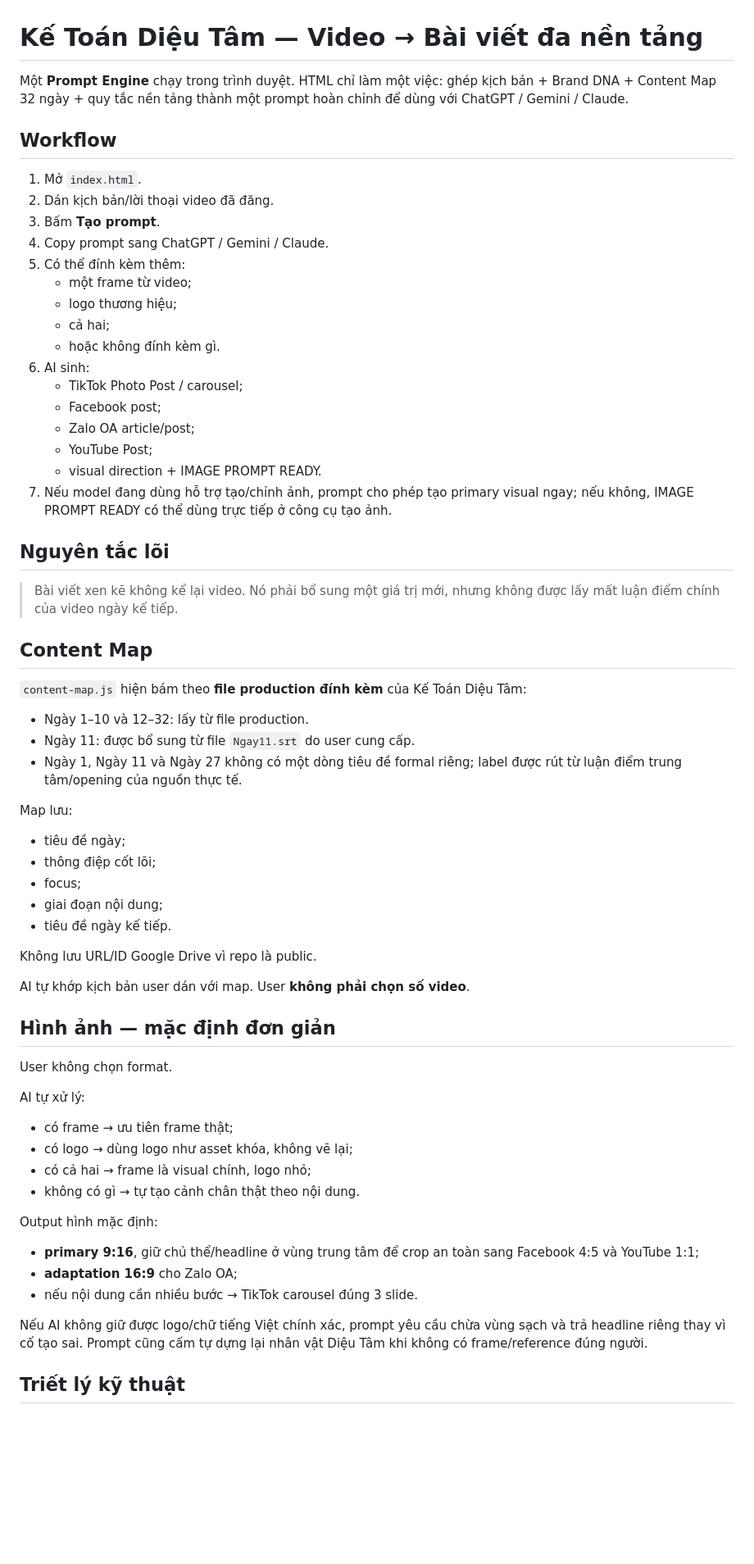
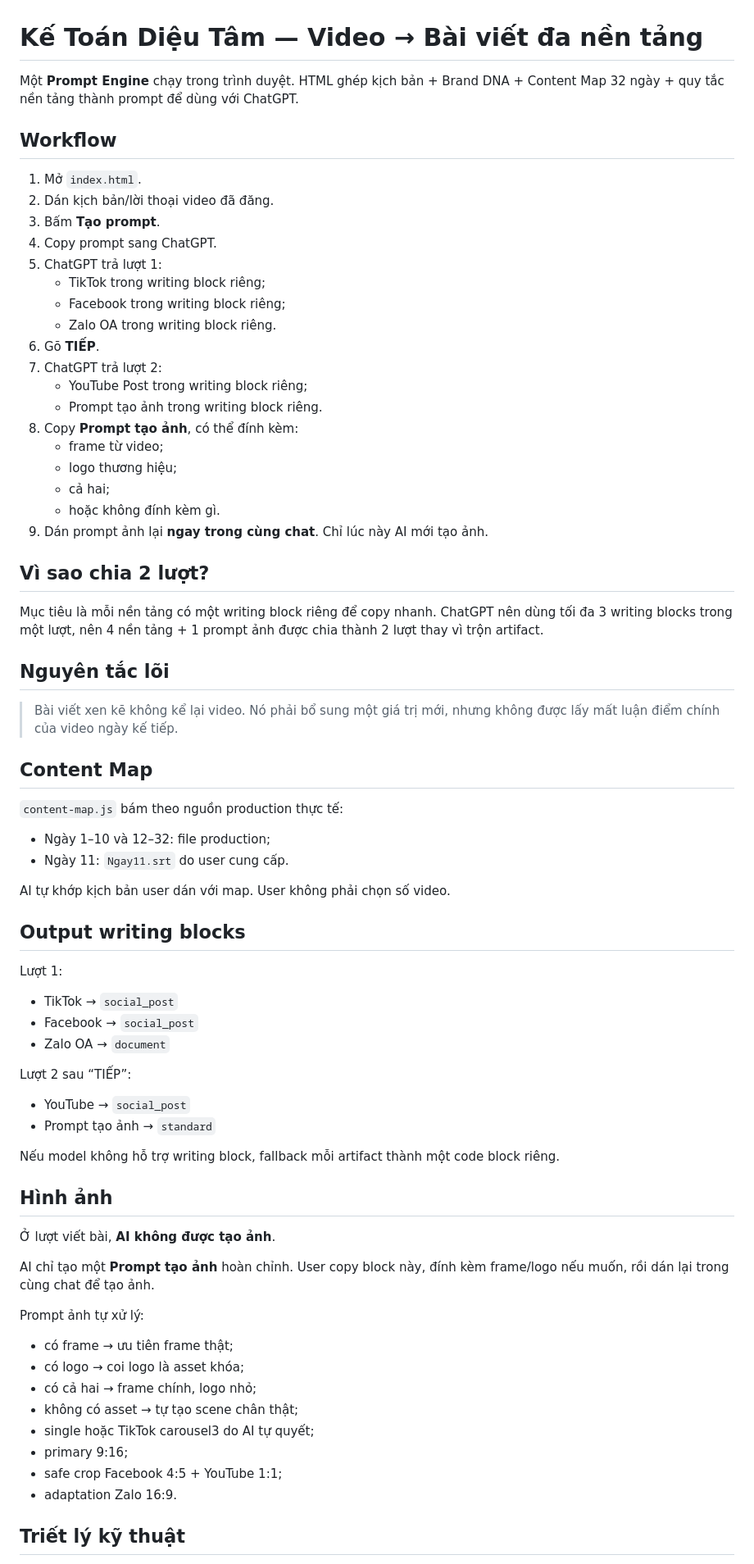
Before and after one commit to quoctran-2608/skill_Tao_baiviet_tu_kichban_ketoandieutam, a Markdown page: README.md, the part around one of its changes. Shown at 82% size. Drawn GitHub-style; blank space fills up the shorter version.

Commit message:
Document two-turn writing block workflow

```diff
--- a/README.md
+++ b/README.md
@@ -1,25 +1,31 @@
 # Kế Toán Diệu Tâm — Video → Bài viết đa nền tảng
 
-Một **Prompt Engine** chạy trong trình duyệt. HTML chỉ làm một việc: ghép kịch bản + Brand DNA + Content Map 32 ngày + quy tắc nền tảng thành một prompt hoàn chỉnh để dùng với ChatGPT / Gemini / Claude.
+Một **Prompt Engine** chạy trong trình duyệt. HTML ghép kịch bản + Brand DNA + Content Map 32 ngày + quy tắc nền tảng thành prompt để dùng với ChatGPT.
 
 ## Workflow
 
 1. Mở `index.html`.
 2. Dán kịch bản/lời thoại video đã đăng.
 3. Bấm **Tạo prompt**.
-4. Copy prompt sang ChatGPT / Gemini / Claude.
-5. Có thể đính kèm thêm:
-   - một frame từ video;
+4. Copy prompt sang ChatGPT.
+5. ChatGPT trả lượt 1:
+   - TikTok trong writing block riêng;
+   - Facebook trong writing block riêng;
+   - Zalo OA trong writing block riêng.
+6. Gõ **TIẾP**.
+7. ChatGPT trả lượt 2:
+   - YouTube Post trong writing block riêng;
+   - Prompt tạo ảnh trong writing block riêng.
+8. Copy **Prompt tạo ảnh**, có thể đính kèm:
+   - frame từ video;
    - logo thương hiệu;
    - cả hai;
    - hoặc không đính kèm gì.
-6. AI sinh:
-   - TikTok Photo Post / carousel;
-   - Facebook post;
-   - Zalo OA article/post;
-   - YouTube Post;
-   - visual direction + IMAGE PROMPT READY.
-7. Nếu model đang dùng hỗ trợ tạo/chỉnh ảnh, prompt cho phép tạo primary visual ngay; nếu không, IMAGE PROMPT READY có thể dùng trực tiếp ở công cụ tạo ảnh.
+9. Dán prompt ảnh lại **ngay trong cùng chat**. Chỉ lúc này AI mới tạo ảnh.
+
+## Vì sao chia 2 lượt?
+
+Mục tiêu là mỗi nền tảng có một writing block riêng để copy nhanh. ChatGPT nên dùng tối đa 3 writing blocks trong một lượt, nên 4 nền tảng + 1 prompt ảnh được chia thành 2 lượt thay vì trộn artifact.
 
 ## Nguyên tắc lõi
 
@@ -27,38 +33,40 @@ Một **Prompt Engine** chạy trong trình duyệt. HTML chỉ làm một việ
 
 ## Content Map
 
-`content-map.js` hiện bám theo **file production đính kèm** của Kế Toán Diệu Tâm:
-- Ngày 1–10 và 12–32: lấy từ file production.
-- Ngày 11: được bổ sung từ file `Ngay11.srt` do user cung cấp.
-- Ngày 1, Ngày 11 và Ngày 27 không có một dòng tiêu đề formal riêng; label được rút từ luận điểm trung tâm/opening của nguồn thực tế.
+`content-map.js` bám theo nguồn production thực tế:
+- Ngày 1–10 và 12–32: file production;
+- Ngày 11: `Ngay11.srt` do user cung cấp.
 
-Map lưu:
-- tiêu đề ngày;
-- thông điệp cốt lõi;
-- focus;
-- giai đoạn nội dung;
-- tiêu đề ngày kế tiếp.
+AI tự khớp kịch bản user dán với map. User không phải chọn số video.
 
-Không lưu URL/ID Google Drive vì repo là public.
+## Output writing blocks
 
-AI tự khớp kịch bản user dán với map. User **không phải chọn số video**.
+Lượt 1:
+- TikTok → `social_post`
+- Facebook → `social_post`
+- Zalo OA → `document`
 
-## Hình ảnh — mặc định đơn giản
+Lượt 2 sau “TIẾP”:
+- YouTube → `social_post`
+- Prompt tạo ảnh → `standard`
 
-User không chọn format.
+Nếu model không hỗ trợ writing block, fallback mỗi artifact thành một code block riêng.
 
-AI tự xử lý:
+## Hình ảnh
+
+Ở lượt viết bài, **AI không được tạo ảnh**.
+
+AI chỉ tạo một **Prompt tạo ảnh** hoàn chỉnh. User copy block này, đính kèm frame/logo nếu muốn, rồi dán lại trong cùng chat để tạo ảnh.
+
+Prompt ảnh tự xử lý:
 - có frame → ưu tiên frame thật;
-- có logo → dùng logo như asset khóa, không vẽ lại;
-- có cả hai → frame là visual chính, logo nhỏ;
-- không có gì → tự tạo cảnh chân thật theo nội dung.
-
-Output hình mặc định:
-- **primary 9:16**, giữ chủ thể/headline ở vùng trung tâm để crop an toàn sang Facebook 4:5 và YouTube 1:1;
-- **adaptation 16:9** cho Zalo OA;
-- nếu nội dung cần nhiều bước → TikTok carousel đúng 3 slide.
-
-Nếu AI không giữ được logo/chữ tiếng Việt chính xác, prompt yêu cầu chừa vùng sạch và trả headline riêng thay vì cố tạo sai. Prompt cũng cấm tự dựng lại nhân vật Diệu Tâm khi không có frame/reference đúng người.
+- có logo → coi logo là asset khóa;
+- có cả hai → frame chính, logo nhỏ;
+- không có asset → tự tạo scene chân thật;
+- single hoặc TikTok carousel3 do AI tự quyết;
+- primary 9:16;
+- safe crop Facebook 4:5 + YouTube 1:1;
+- adaptation Zalo 16:9.
 
 ## Triết lý kỹ thuật
 
```
Also changed, not shown: other parts of README.md (+6 -6 lines).
